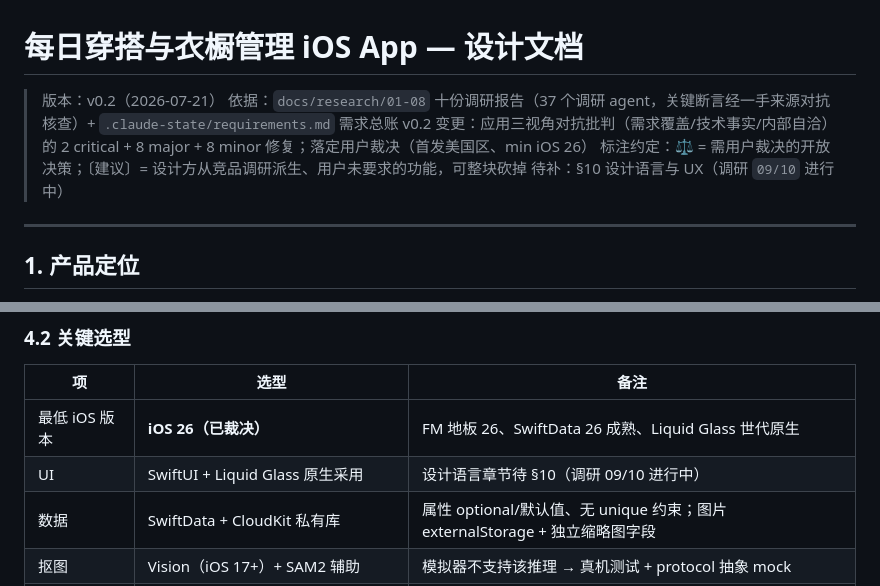
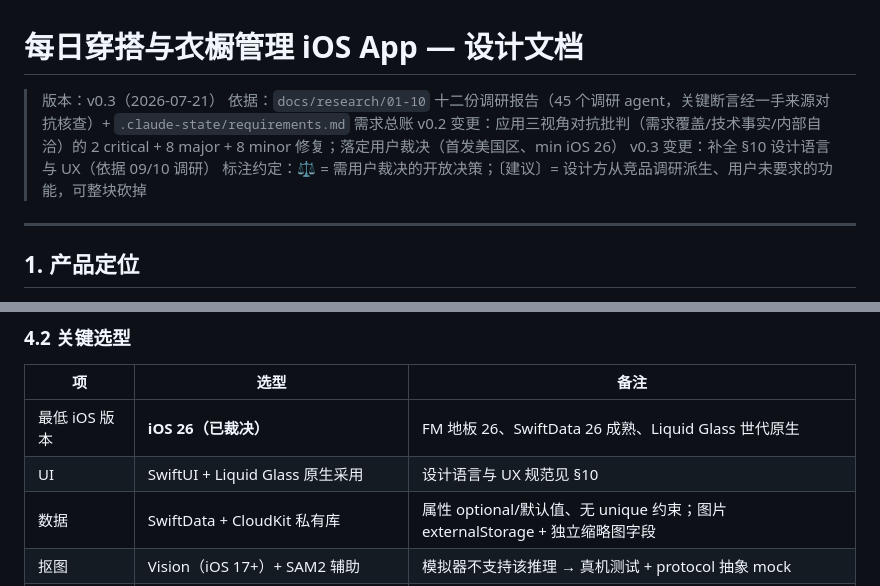
Before and after one commit to huhuhulululu/Loomies, a Markdown page: docs/DESIGN.md, 2 parts joined by grey strips. Rendered like a GitHub page.

```diff
--- a/docs/DESIGN.md
+++ b/docs/DESIGN.md
@@ -1,10 +1,10 @@
 # 每日穿搭与衣橱管理 iOS App — 设计文档
 
-> 版本：v0.2（2026-07-21）
-> 依据：`docs/research/01-08` 十份调研报告（37 个调研 agent，关键断言经一手来源对抗核查）+ `.claude-state/requirements.md` 需求总账
+> 版本：v0.3（2026-07-21）
+> 依据：`docs/research/01-10` 十二份调研报告（45 个调研 agent，关键断言经一手来源对抗核查）+ `.claude-state/requirements.md` 需求总账
 > v0.2 变更：应用三视角对抗批判（需求覆盖/技术事实/内部自洽）的 2 critical + 8 major + 8 minor 修复；落定用户裁决（首发美国区、min iOS 26）
+> v0.3 变更：补全 §10 设计语言与 UX（依据 09/10 调研）
 > 标注约定：⚖️ = 需用户裁决的开放决策；〔建议〕= 设计方从竞品调研派生、用户未要求的功能，可整块砍掉
-> 待补：§10 设计语言与 UX（调研 `09/10` 进行中）
 
 ---
 
@@ -251,7 +251,7 @@ ease（放松量）= 服装周长（2 × 平铺宽）− 身体净围
 | 项 | 选型 | 备注 |
 |----|------|------|
 | 最低 iOS 版本 | **iOS 26（已裁决）** | FM 地板 26、SwiftData 26 成熟、Liquid Glass 世代原生 |
-| UI | SwiftUI + Liquid Glass 原生采用 | 设计语言章节待 §10（调研 09/10 进行中） |
+| UI | SwiftUI + Liquid Glass 原生采用 | 设计语言与 UX 规范见 §10 |
 | 数据 | SwiftData + CloudKit 私有库 | 属性 optional/默认值、无 unique 约束；图片 externalStorage + 独立缩略图字段 |
 | 抠图 | Vision（iOS 17+）+ SAM2 辅助 | 模拟器不支持该推理 → 真机测试 + protocol 抽象 mock |
 | Embedding | **FashionCLIP（MIT）或 Marqo-FashionSigLIP（Apache-2.0）自转 Core ML**（1-2 周工程，`06-gap-3.md` 评估架构无根本障碍） | ⚠️ 不用 Apple coreml-mobileclip——权重 apple-amlr 仅限研究、可撤销（`02-opensource.md` 已核验 LICENSE）；MobileCLIP 官方时延数据（ViT-B 级 10.4ms@iPhone12ProMax）仅作同量级性能可行性参照 |
```
Also changed, not shown: other parts of docs/DESIGN.md (+41 -4 lines).
